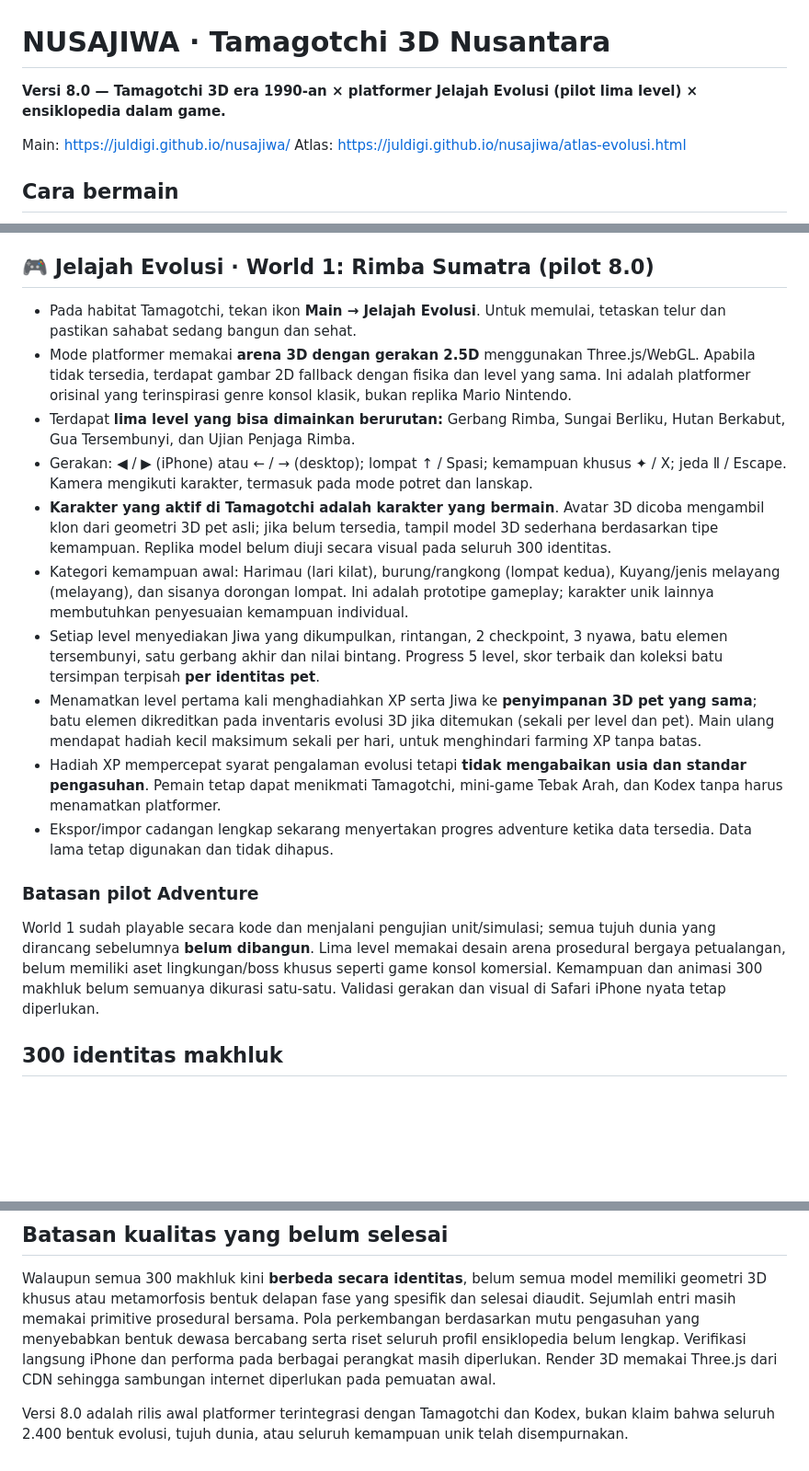
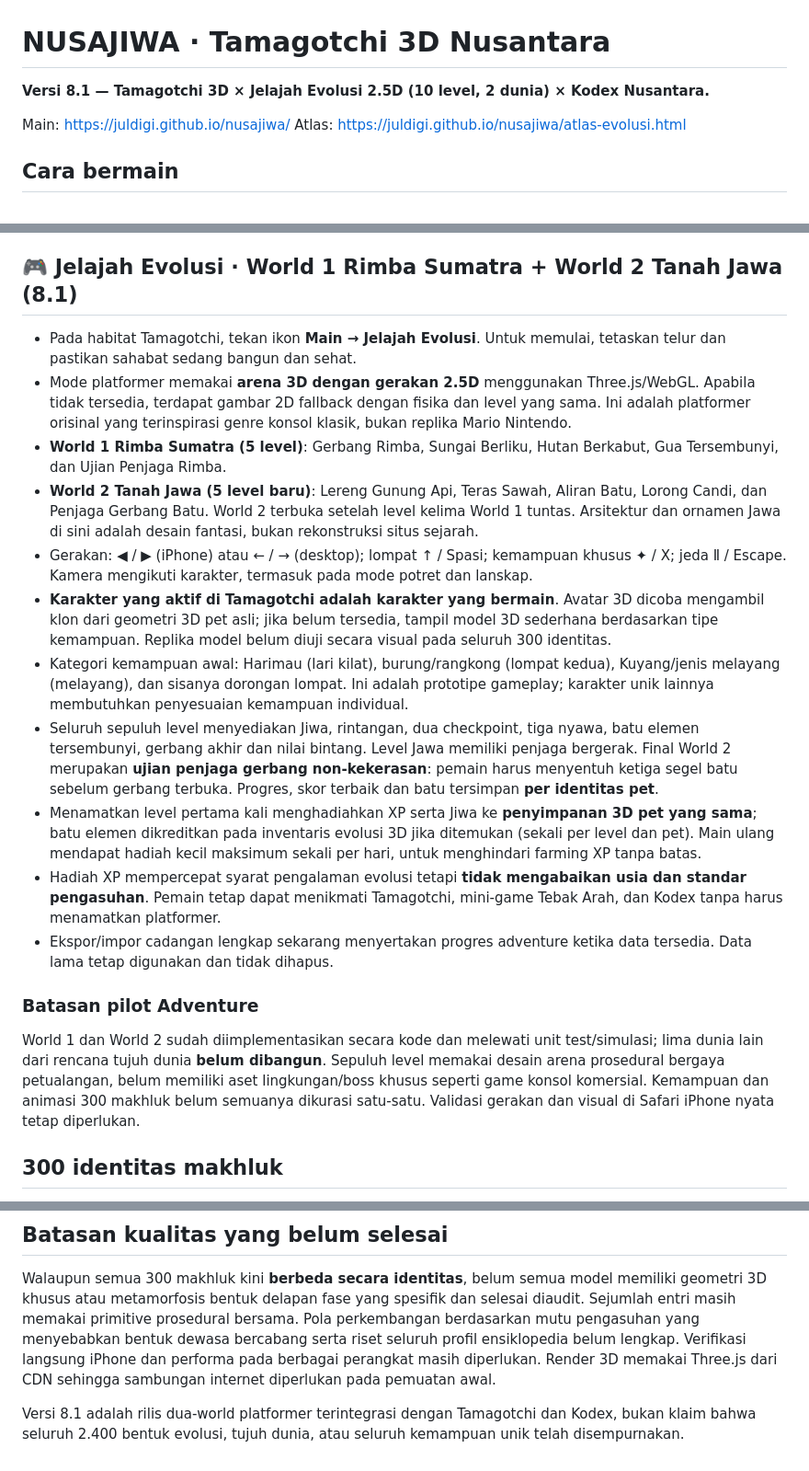
Before and after one commit to juldigi/nusajiwa, a Markdown page: README.md, 3 parts joined by grey strips. Shown at 92% size. Rendered like a GitHub page; blank space fills up the shorter version.

Commit message:
docs(8.1): document ten levels, Java guardian puzzle, unlocks and pending worlds

```diff
--- a/README.md
+++ b/README.md
@@ -1,6 +1,6 @@
 # NUSAJIWA · Tamagotchi 3D Nusantara
 
-**Versi 8.0 — Tamagotchi 3D era 1990-an × platformer Jelajah Evolusi (pilot lima level) × ensiklopedia dalam game.**
+**Versi 8.1 — Tamagotchi 3D × Jelajah Evolusi 2.5D (10 level, 2 dunia) × Kodex Nusantara.**
 
 Main: https://juldigi.github.io/nusajiwa/
 Atlas: https://juldigi.github.io/nusajiwa/atlas-evolusi.html
@@ -17,22 +17,23 @@ Atlas: https://juldigi.github.io/nusajiwa/atlas-evolusi.html
 - Setelah akhir siklus kehidupan, pemain dapat mengawali telur generasi baru dari spesies yang sama. Album Kenangan dipertahankan.
 - Cadangan dari menu Pengaturan mencakup data Tamagotchi, 3D dan save klasik jika tersedia.
 
-## 🎮 Jelajah Evolusi · World 1: Rimba Sumatra (pilot 8.0)
+## 🎮 Jelajah Evolusi · World 1 Rimba Sumatra + World 2 Tanah Jawa (8.1)
 
 - Pada habitat Tamagotchi, tekan ikon **Main → Jelajah Evolusi**. Untuk memulai, tetaskan telur dan pastikan sahabat sedang bangun dan sehat.
 - Mode platformer memakai **arena 3D dengan gerakan 2.5D** menggunakan Three.js/WebGL. Apabila tidak tersedia, terdapat gambar 2D fallback dengan fisika dan level yang sama. Ini adalah platformer orisinal yang terinspirasi genre konsol klasik, bukan replika Mario Nintendo.
-- Terdapat **lima level yang bisa dimainkan berurutan:** Gerbang Rimba, Sungai Berliku, Hutan Berkabut, Gua Tersembunyi, dan Ujian Penjaga Rimba.
+- **World 1 Rimba Sumatra (5 level)**: Gerbang Rimba, Sungai Berliku, Hutan Berkabut, Gua Tersembunyi, dan Ujian Penjaga Rimba.
+- **World 2 Tanah Jawa (5 level baru)**: Lereng Gunung Api, Teras Sawah, Aliran Batu, Lorong Candi, dan Penjaga Gerbang Batu. World 2 terbuka setelah level kelima World 1 tuntas. Arsitektur dan ornamen Jawa di sini adalah desain fantasi, bukan rekonstruksi situs sejarah.
 - Gerakan: ◀ / ▶ (iPhone) atau ← / → (desktop); lompat ↑ / Spasi; kemampuan khusus ✦ / X; jeda Ⅱ / Escape. Kamera mengikuti karakter, termasuk pada mode potret dan lanskap.
 - **Karakter yang aktif di Tamagotchi adalah karakter yang bermain**. Avatar 3D dicoba mengambil klon dari geometri 3D pet asli; jika belum tersedia, tampil model 3D sederhana berdasarkan tipe kemampuan. Replika model belum diuji secara visual pada seluruh 300 identitas.
 - Kategori kemampuan awal: Harimau (lari kilat), burung/rangkong (lompat kedua), Kuyang/jenis melayang (melayang), dan sisanya dorongan lompat. Ini adalah prototipe gameplay; karakter unik lainnya membutuhkan penyesuaian kemampuan individual.
-- Setiap level menyediakan Jiwa yang dikumpulkan, rintangan, 2 checkpoint, 3 nyawa, batu elemen tersembunyi, satu gerbang akhir dan nilai bintang. Progress 5 level, skor terbaik dan koleksi batu tersimpan terpisah **per identitas pet**.
+- Seluruh sepuluh level menyediakan Jiwa, rintangan, dua checkpoint, tiga nyawa, batu elemen tersembunyi, gerbang akhir dan nilai bintang. Level Jawa memiliki penjaga bergerak. Final World 2 merupakan **ujian penjaga gerbang non-kekerasan**: pemain harus menyentuh ketiga segel batu sebelum gerbang terbuka. Progres, skor terbaik dan batu tersimpan **per identitas pet**.
 - Menamatkan level pertama kali menghadiahkan XP serta Jiwa ke **penyimpanan 3D pet yang sama**; batu elemen dikreditkan pada inventaris evolusi 3D jika ditemukan (sekali per level dan pet). Main ulang mendapat hadiah kecil maksimum sekali per hari, untuk menghindari farming XP tanpa batas.
 - Hadiah XP mempercepat syarat pengalaman evolusi tetapi **tidak mengabaikan usia dan standar pengasuhan**. Pemain tetap dapat menikmati Tamagotchi, mini-game Tebak Arah, dan Kodex tanpa harus menamatkan platformer.
 - Ekspor/impor cadangan lengkap sekarang menyertakan progres adventure ketika data tersedia. Data lama tetap digunakan dan tidak dihapus.
 
 ### Batasan pilot Adventure
 
-World 1 sudah playable secara kode dan menjalani pengujian unit/simulasi; semua tujuh dunia yang dirancang sebelumnya **belum dibangun**. Lima level memakai desain arena prosedural bergaya petualangan, belum memiliki aset lingkungan/boss khusus seperti game konsol komersial. Kemampuan dan animasi 300 makhluk belum semuanya dikurasi satu-satu. Validasi gerakan dan visual di Safari iPhone nyata tetap diperlukan.
+World 1 dan World 2 sudah diimplementasikan secara kode dan melewati unit test/simulasi; lima dunia lain dari rencana tujuh dunia **belum dibangun**. Sepuluh level memakai desain arena prosedural bergaya petualangan, belum memiliki aset lingkungan/boss khusus seperti game konsol komersial. Kemampuan dan animasi 300 makhluk belum semuanya dikurasi satu-satu. Validasi gerakan dan visual di Safari iPhone nyata tetap diperlukan.
 
 ## 300 identitas makhluk
 
@@ -55,4 +56,4 @@ Progress Tamagotchi v7 memakai kunci browser nusajiwa-tama-v70 dan tidak menimpa
 
 Walaupun semua 300 makhluk kini **berbeda secara identitas**, belum semua model memiliki geometri 3D khusus atau metamorfosis bentuk delapan fase yang spesifik dan selesai diaudit. Sejumlah entri masih memakai primitive prosedural bersama. Pola perkembangan berdasarkan mutu pengasuhan yang menyebabkan bentuk dewasa bercabang serta riset seluruh profil ensiklopedia belum lengkap. Verifikasi langsung iPhone dan performa pada berbagai perangkat masih diperlukan. Render 3D memakai Three.js dari CDN sehingga sambungan internet diperlukan pada pemuatan awal.
 
-Versi 8.0 adalah rilis awal platformer terintegrasi dengan Tamagotchi dan Kodex, bukan klaim bahwa seluruh 2.400 bentuk evolusi, tujuh dunia, atau seluruh kemampuan unik telah disempurnakan.
+Versi 8.1 adalah rilis dua-world platformer terintegrasi dengan Tamagotchi dan Kodex, bukan klaim bahwa seluruh 2.400 bentuk evolusi, tujuh dunia, atau seluruh kemampuan unik telah disempurnakan.
```
